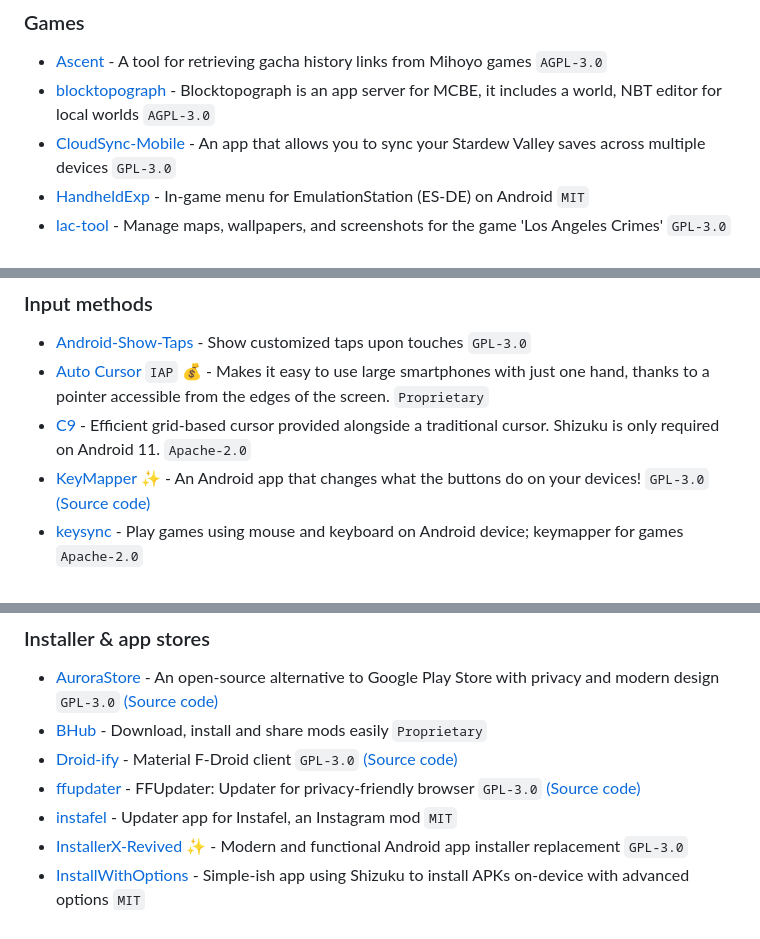
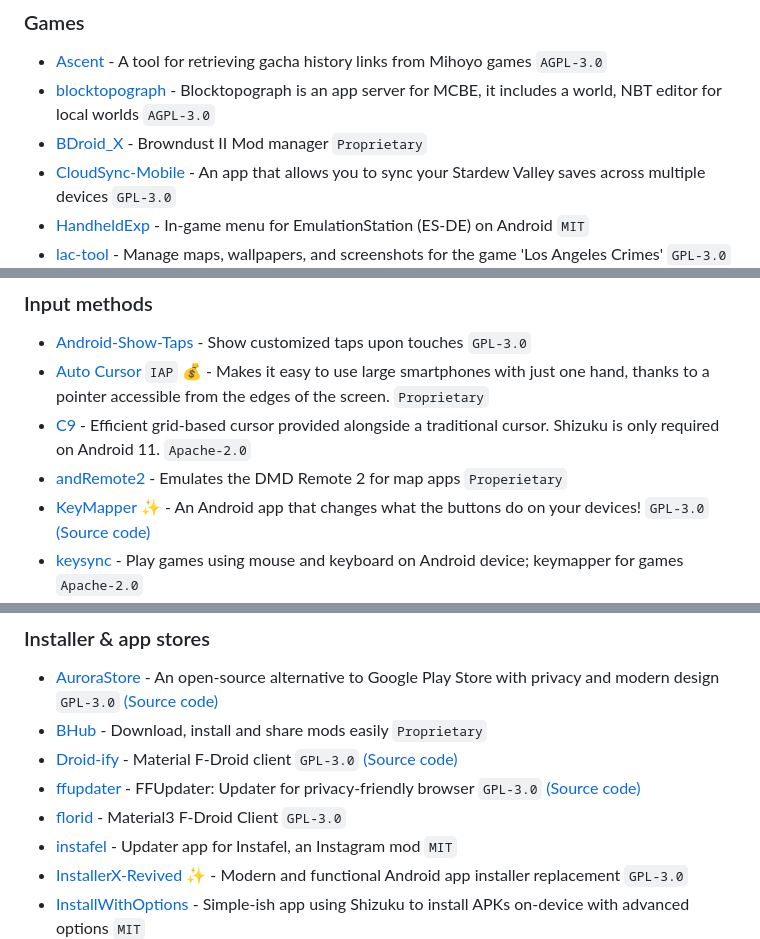
Before and after one commit to timschneeb/awesome-shizuku, a Markdown page: README.md, 3 parts joined by grey strips. GitHub-like rendering.

Commit message:
Add 4 apps

```diff
--- a/README.md
+++ b/README.md
@@ -191,6 +191,7 @@ Pull requests are welcome. See [Contributing](CONTRIBUTING.md) for hints.
 
 * [Ascent](https://github.com/4o3F/Ascent) - A tool for retrieving gacha history links from Mihoyo games  `AGPL-3.0`
 * [blocktopograph](https://github.com/Blocktopograph/Blocktopograph) - Blocktopograph is an app server for MCBE, it includes a world, NBT editor for local worlds `AGPL-3.0`
+* [BDroid_X](https://github.com/Ark-Repoleved/BDroid_X) - Browndust II Mod manager `Proprietary`
 * [CloudSync-Mobile](https://github.com/FawazTakahji/CloudSync-Mobile) - An app that allows you to sync your Stardew Valley saves across multiple devices `GPL-3.0`
 * [HandheldExp](https://github.com/Teppichseite/HandheldExp) - In-game menu for EmulationStation (ES-DE) on Android  `MIT`
 * [lac-tool](https://github.com/aliernfrog/lac-tool) - Manage maps, wallpapers, and screenshots for the game 'Los Angeles Crimes' `GPL-3.0`
@@ -208,6 +209,7 @@ Pull requests are welcome. See [Contributing](CONTRIBUTING.md) for hints.
 * [Android-Show-Taps](https://github.com/k3x1n/Android-Show-Taps) - Show customized taps upon touches `GPL-3.0`
 * [Auto Cursor](https://play.google.com/store/apps/details?id=eu.toneiv.cursor) `IAP` 💰 - Makes it easy to use large smartphones with just one hand, thanks to a pointer accessible from the edges of the screen. `Proprietary`
 * [C9](https://github.com/austinauyeung/C9) - Efficient grid-based cursor provided alongside a traditional cursor. Shizuku is only required on Android 11. `Apache-2.0`
+* [andRemote2](https://github.com/c0dev0id/andRemote2) - Emulates the DMD Remote 2 for map apps `Properietary`
 * [KeyMapper](https://play.google.com/store/apps/details?id=io.github.sds100.keymapper) ✨ - An Android app that changes what the buttons do on your devices! `GPL-3.0` [(Source code)](https://github.com/keymapperorg/KeyMapper)
 * [keysync](https://github.com/aka-munan/keysync) - Play games using mouse and keyboard on Android device; keymapper for games `Apache-2.0`
 * [Panda Gamepad Pro](https://play.google.com/store/apps/details?id=com.panda.gamepad) `Paid` `IAP` 💰 - Keymapper for games `Proprietary`
@@ -223,6 +225,7 @@ Pull requests are welcome. See [Contributing](CONTRIBUTING.md) for hints.
 * [BHub](https://github.com/B1ays/BHub) - Download, install and share mods easily `Proprietary`
 * [Droid-ify](https://f-droid.org/packages/com.looker.droidify/) - Material F-Droid client `GPL-3.0` [(Source code)](https://github.com/Droid-ify/client)
 * [ffupdater](https://f-droid.org/packages/de.marmaro.krt.ffupdater/) - FFUpdater: Updater for privacy-friendly browser `GPL-3.0` [(Source code)](https://github.com/Tobi823/ffupdater)
+* [florid](https://github.com/Nandanrmenon/florid) - Material3 F‑Droid Client `GPL-3.0`
 * [instafel](https://github.com/mamiiblt/instafel) - Updater app for Instafel, an Instagram mod `MIT`
 * [InstallerX-Revived](https://github.com/wxxsfxyzm/InstallerX-Revived) ✨ - Modern and functional Android app installer replacement `GPL-3.0`
 * [InstallWithOptions](https://github.com/zacharee/InstallWithOptions) -  Simple-ish app using Shizuku to install APKs on-device with advanced options `MIT`
```
Also changed, not shown: other parts of README.md (+1 -1 lines).
